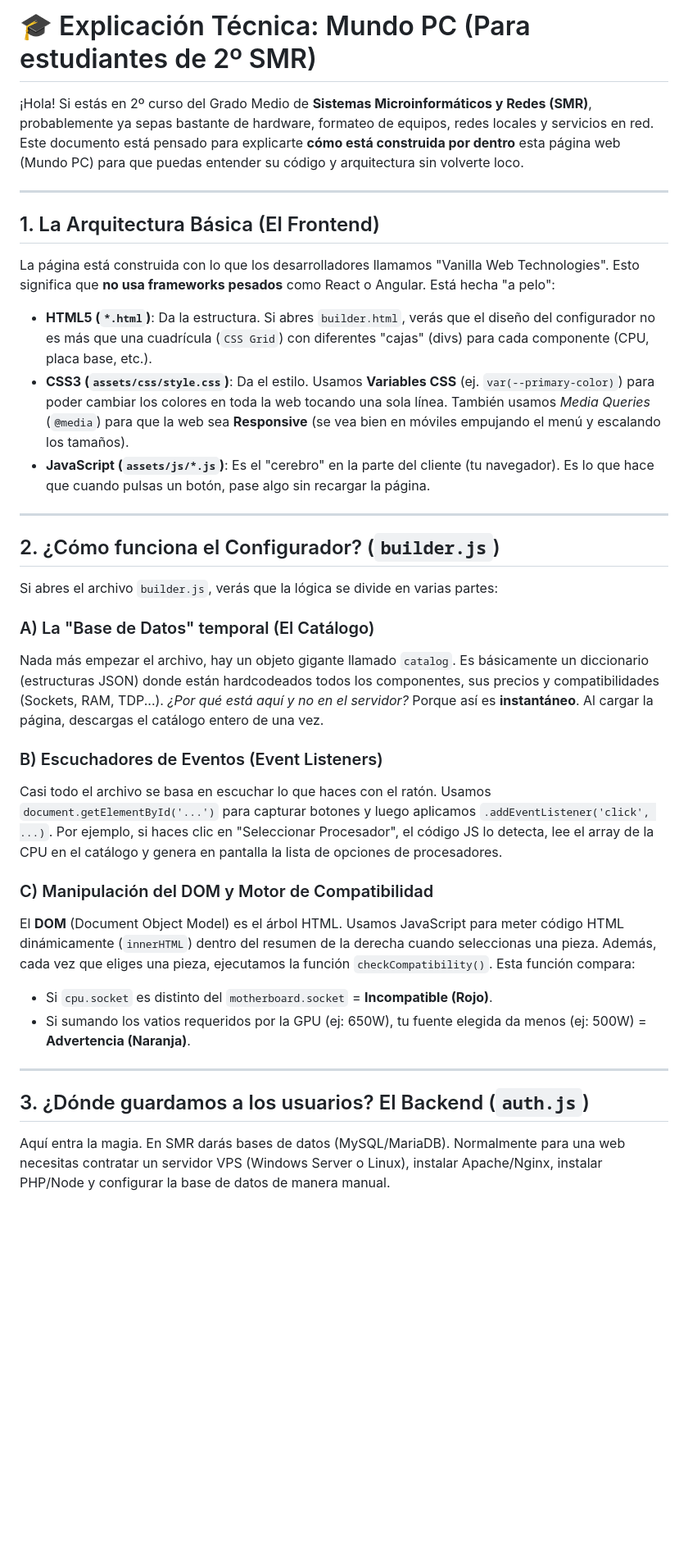
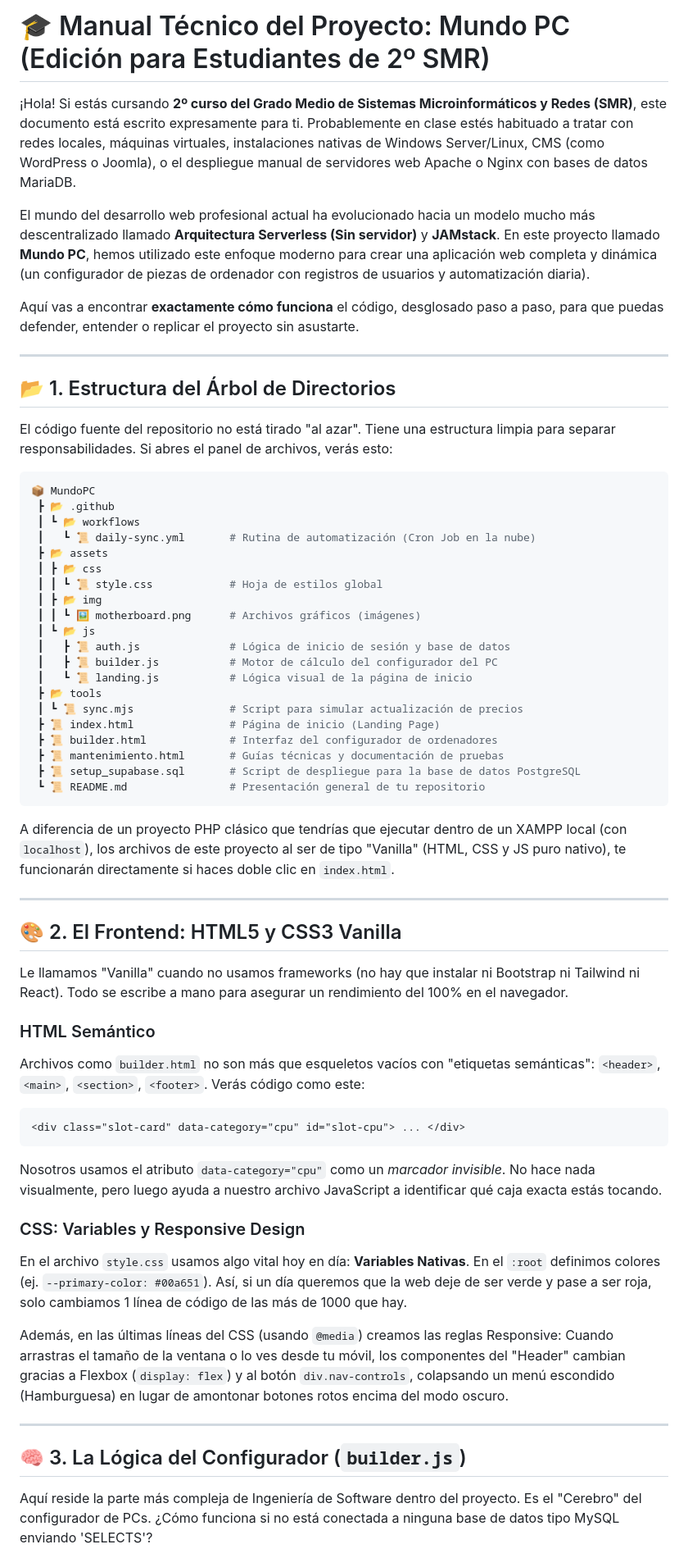
Before and after one commit to Alvite24/MundoPC, a Markdown page: README_ESTUDIANTES.md, the part around one of its changes. Shown at 82% size. Drawn GitHub-style; blank space fills up the shorter version.

Commit message:
docs: expand student README significantly for in-depth technical explanation

````diff
--- a/README_ESTUDIANTES.md
+++ b/README_ESTUDIANTES.md
@@ -1,40 +1,65 @@
-# 🎓 Explicación Técnica: Mundo PC (Para estudiantes de 2º SMR)
+# 🎓 Manual Técnico del Proyecto: Mundo PC (Edición para Estudiantes de 2º SMR)
 
-¡Hola! Si estás en 2º curso del Grado Medio de **Sistemas Microinformáticos y Redes (SMR)**, probablemente ya sepas bastante de hardware, formateo de equipos, redes locales y servicios en red. Este documento está pensado para explicarte **cómo está construida por dentro** esta página web (Mundo PC) para que puedas entender su código y arquitectura sin volverte loco.
+¡Hola! Si estás cursando **2º curso del Grado Medio de Sistemas Microinformáticos y Redes (SMR)**, este documento está escrito expresamente para ti. Probablemente en clase estés habituado a tratar con redes locales, máquinas virtuales, instalaciones nativas de Windows Server/Linux, CMS (como WordPress o Joomla), o el despliegue manual de servidores web Apache o Nginx con bases de datos MariaDB.
+
+El mundo del desarrollo web profesional actual ha evolucionado hacia un modelo mucho más descentralizado llamado **Arquitectura Serverless (Sin servidor)** y **JAMstack**. En este proyecto llamado **Mundo PC**, hemos utilizado este enfoque moderno para crear una aplicación web completa y dinámica (un configurador de piezas de ordenador con registros de usuarios y automatización diaria).
+
+Aquí vas a encontrar **exactamente cómo funciona** el código, desglosado paso a paso, para que puedas defender, entender o replicar el proyecto sin asustarte.
 
 ---
 
-## 1. La Arquitectura Básica (El Frontend)
+## 📂 1. Estructura del Árbol de Directorios
 
-La página está construida con lo que los desarrolladores llamamos "Vanilla Web Technologies". Esto significa que **no usa frameworks pesados** como React o Angular. Está hecha "a pelo":
+El código fuente del repositorio no está tirado "al azar". Tiene una estructura limpia para separar responsabilidades. Si abres el panel de archivos, verás esto:
 
-- **HTML5 (`*.html`)**: Da la estructura. Si abres `builder.html`, verás que el diseño del configurador no es más que una cuadrícula (`CSS Grid`) con diferentes "cajas" (divs) para cada componente (CPU, placa base, etc.).
-- **CSS3 (`assets/css/style.css`)**: Da el estilo. Usamos **Variables CSS** (ej. `var(--primary-color)`) para poder cambiar los colores en toda la web tocando una sola línea. También usamos *Media Queries* (`@media`) para que la web sea **Responsive** (se vea bien en móviles empujando el menú y escalando los tamaños).
-- **JavaScript (`assets/js/*.js`)**: Es el "cerebro" en la parte del cliente (tu navegador). Es lo que hace que cuando pulsas un botón, pase algo sin recargar la página.
+```bash
+📦 MundoPC
+ ┣ 📂 .github
+ ┃ ┗ 📂 workflows
+ ┃   ┗ 📜 daily-sync.yml       # Rutina de automatización (Cron Job en la nube)
+ ┣ 📂 assets
+ ┃ ┣ 📂 css
+ ┃ ┃ ┗ 📜 style.css            # Hoja de estilos global
+ ┃ ┣ 📂 img
+ ┃ ┃ ┗ 🖼️ motherboard.png      # Archivos gráficos (imágenes)
+ ┃ ┗ 📂 js
+ ┃   ┣ 📜 auth.js              # Lógica de inicio de sesión y base de datos
+ ┃   ┣ 📜 builder.js           # Motor de cálculo del configurador del PC
+ ┃   ┗ 📜 landing.js           # Lógica visual de la página de inicio
+ ┣ 📂 tools
+ ┃ ┗ 📜 sync.mjs               # Script para simular actualización de precios
+ ┣ 📜 index.html               # Página de inicio (Landing Page)
+ ┣ 📜 builder.html             # Interfaz del configurador de ordenadores
+ ┣ 📜 mantenimiento.html       # Guías técnicas y documentación de pruebas
+ ┣ 📜 setup_supabase.sql       # Script de despliegue para la base de datos PostgreSQL
+ ┗ 📜 README.md                # Presentación general de tu repositorio
+```
+
+A diferencia de un proyecto PHP clásico que tendrías que ejecutar dentro de un XAMPP local (con `localhost`), los archivos de este proyecto al ser de tipo "Vanilla" (HTML, CSS y JS puro nativo), te funcionarán directamente si haces doble clic en `index.html`.
 
 ---
 
-## 2. ¿Cómo funciona el Configurador? (`builder.js`)
+## 🎨 2. El Frontend: HTML5 y CSS3 Vanilla
 
-Si abres el archivo `builder.js`, verás que la lógica se divide en varias partes:
+Le llamamos "Vanilla" cuando no usamos frameworks (no hay que instalar ni Bootstrap ni Tailwind ni React). Todo se escribe a mano para asegurar un rendimiento del 100% en el navegador.
 
-### A) La "Base de Datos" temporal (El Catálogo)
-Nada más empezar el archivo, hay un objeto gigante llamado `catalog`. Es básicamente un diccionario (estructuras JSON) donde están hardcodeados todos los componentes, sus precios y compatibilidades (Sockets, RAM, TDP...).
-*¿Por qué está aquí y no en el servidor?* Porque así es **instantáneo**. Al cargar la página, descargas el catálogo entero de una vez.
+### HTML Semántico
+Archivos como `builder.html` no son más que esqueletos vacíos con "etiquetas semánticas": `<header>`, `<main>`, `<section>`, `<footer>`.
+Verás código como este:
+```html
+<div class="slot-card" data-category="cpu" id="slot-cpu"> ... </div>
+```
+Nosotros usamos el atributo `data-category="cpu"` como un *marcador invisible*. No hace nada visualmente, pero luego ayuda a nuestro archivo JavaScript a identificar qué caja exacta estás tocando.
 
-### B) Escuchadores de Eventos (Event Listeners)
-Casi todo el archivo se basa en escuchar lo que haces con el ratón. Usamos `document.getElementById('...')` para capturar botones y luego aplicamos `.addEventListener('click', ...)`.
-Por ejemplo, si haces clic en "Seleccionar Procesador", el código JS lo detecta, lee el array de la CPU en el catálogo y genera en pantalla la lista de opciones de procesadores.
+### CSS: Variables y Responsive Design
+En el archivo `style.css` usamos algo vital hoy en día: **Variables Nativas**. En el `:root` definimos colores (ej. `--primary-color: #00a651`). Así, si un día queremos que la web deje de ser verde y pase a ser roja, solo cambiamos 1 línea de código de las más de 1000 que hay.
 
-### C) Manipulación del DOM y Motor de Compatibilidad
-El **DOM** (Document Object Model) es el árbol HTML. Usamos JavaScript para meter código HTML dinámicamente (`innerHTML`) dentro del resumen de la derecha cuando seleccionas una pieza.
-Además, cada vez que eliges una pieza, ejecutamos la función `checkCompatibility()`. Esta función compara:
-- Si `cpu.socket` es distinto del `motherboard.socket` = **Incompatible (Rojo)**.
-- Si sumando los vatios requeridos por la GPU (ej: 650W), tu fuente elegida da menos (ej: 500W) = **Advertencia (Naranja)**.
+Además, en las últimas líneas del CSS (usando `@media`) creamos las reglas Responsive:
+Cuando arrastras el tamaño de la ventana o lo ves desde tu móvil, los componentes del "Header" cambian gracias a Flexbox (`display: flex`) y al botón `div.nav-controls`, colapsando un menú escondido (Hamburguesa) en lugar de amontonar botones rotos encima del modo oscuro.
 
 ---
 
-## 3. ¿Dónde guardamos a los usuarios? El Backend (`auth.js`)
+## 🧠 3. La Lógica del Configurador (`builder.js`)
 
-Aquí entra la magia. En SMR darás bases de datos (MySQL/MariaDB). Normalmente para una web necesitas contratar un servidor VPS (Windows Server o Linux), instalar Apache/Nginx, instalar PHP/Node y configurar la base de datos de manera manual.
+Aquí reside la parte más compleja de Ingeniería de Software dentro del proyecto. Es el "Cerebro" del configurador de PCs. ¿Cómo funciona si no está conectada a ninguna base de datos tipo MySQL enviando 'SELECTS'?
 
````
Also changed, not shown: other parts of README_ESTUDIANTES.md (+59 -23 lines).
